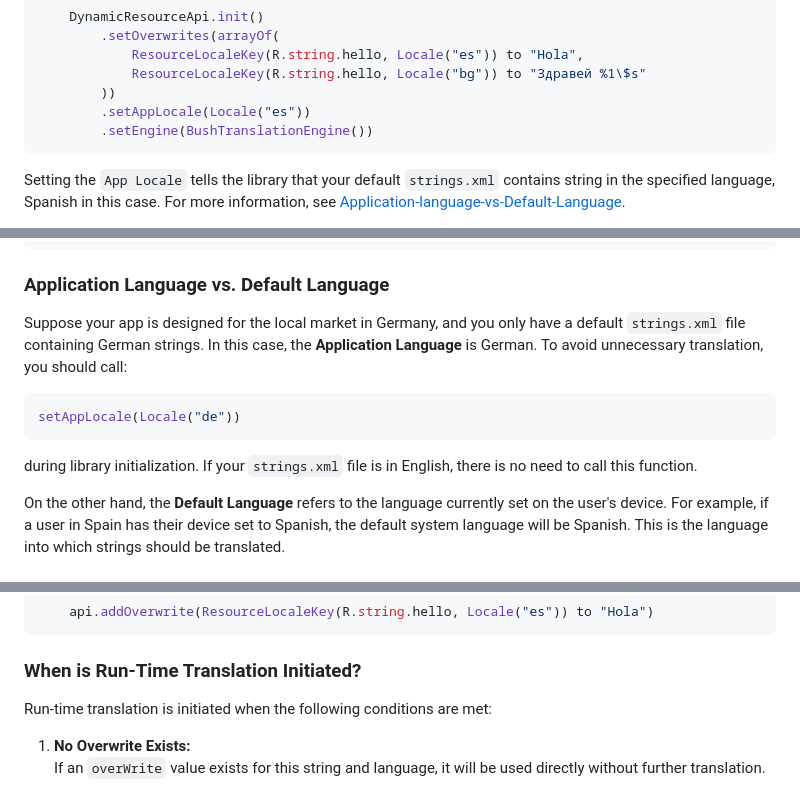
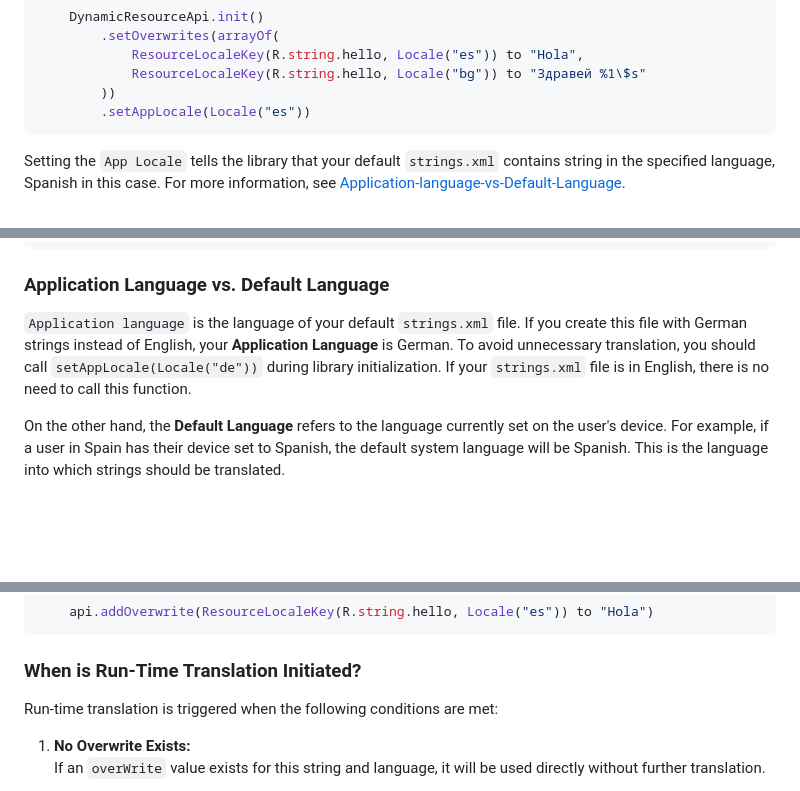
Before and after one commit to izivkov/DynamicResourceTranslator, a Markdown page: README.md, 3 parts joined by grey strips. GitHub-like rendering; blank space fills up the shorter version.

Commit message:
Update README, bug fixes

````diff
--- a/README.md
+++ b/README.md
@@ -86,7 +86,6 @@ Optionally, during initialization, you can also set `language`, `overWrites` and
             ResourceLocaleKey(R.string.hello, Locale("bg")) to "Здравей %1\$s"
         ))
         .setAppLocale(Locale("es"))
-        .setEngine(BushTranslationEngine())
 ```
 Setting the `App Locale` tells the library that your default `strings.xml` contains string in the specified language, Spanish in this case.
 For more information, see [Application-language-vs-Default-Language](#application-language-vs-default-language).
@@ -131,12 +130,9 @@ This method is better suitable if you like to use [Dagger / Hilt](https://develo
    ```
 ### Application Language vs. Default Language
 
-Suppose your app is designed for the local market in Germany, and you only have a default `strings.xml` file containing German strings.
-In this case, the **Application Language** is German. To avoid unnecessary translation, you should call:
-```kotlin
-setAppLocale(Locale("de"))
-```
-during library initialization. If your `strings.xml` file is in English, there is no need to call this function.
+`Application language` is the language of your default `strings.xml` file. If you create this file with German strings instead of English,
+your **Application Language** is German. To avoid unnecessary translation, you should call
+`setAppLocale(Locale("de"))` during library initialization. If your `strings.xml` file is in English, there is no need to call this function.
 
 On the other hand, the **Default Language** refers to the language currently set on the user's device. For example, if a user in Spain
 has their device set to Spanish, the default system language will be Spanish. This is the language into which strings should be translated.
@@ -184,7 +180,7 @@ In addition, the API provides two functions to add overwrites from anywhere in y
 
 ### When is Run-Time Translation Initiated?
 
-Run-time translation is initiated when the following conditions are met:
+Run-time translation is triggered when the following conditions are met:
 
 1. **No Overwrite Exists:**
    If an `overWrite` value exists for this string and language, it will be used directly without further translation.
````
